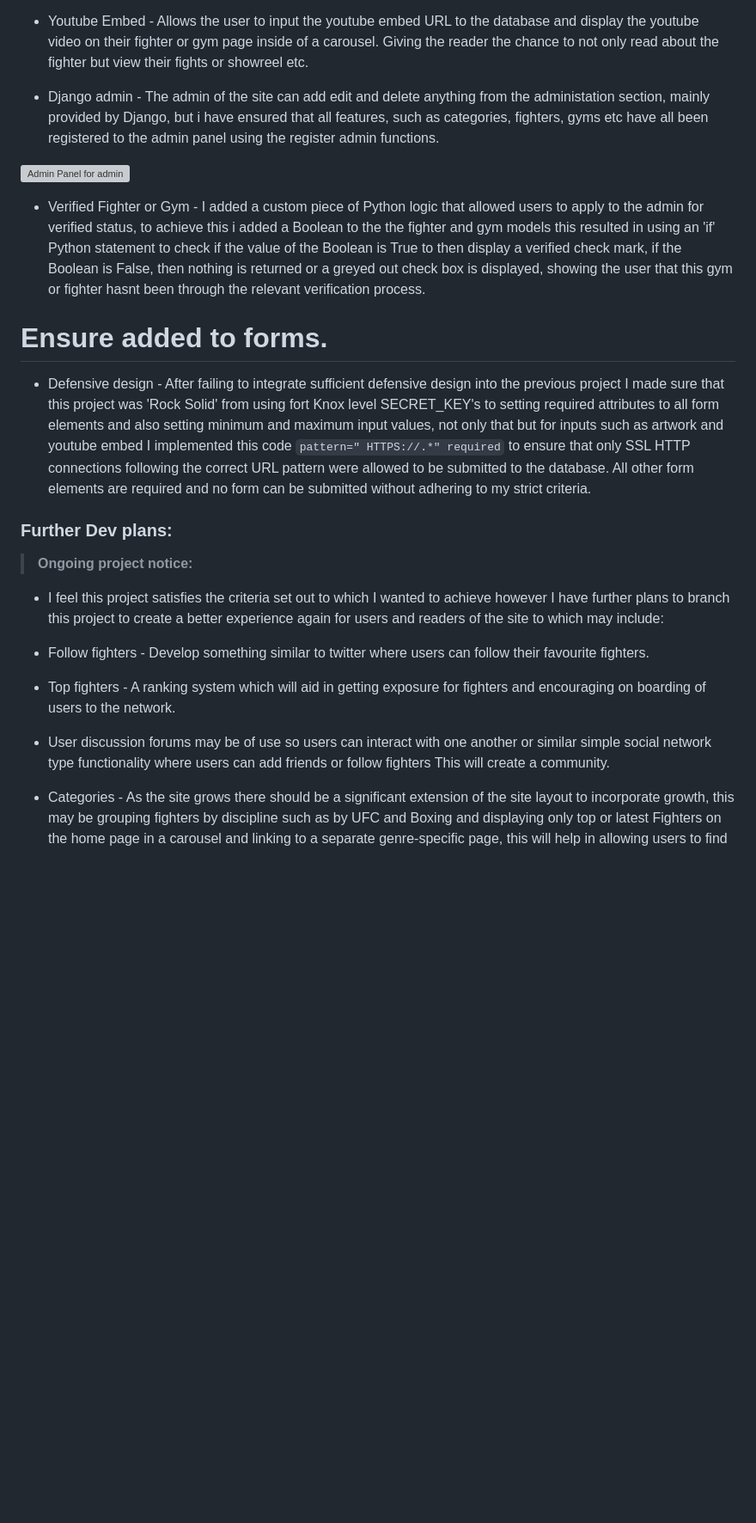
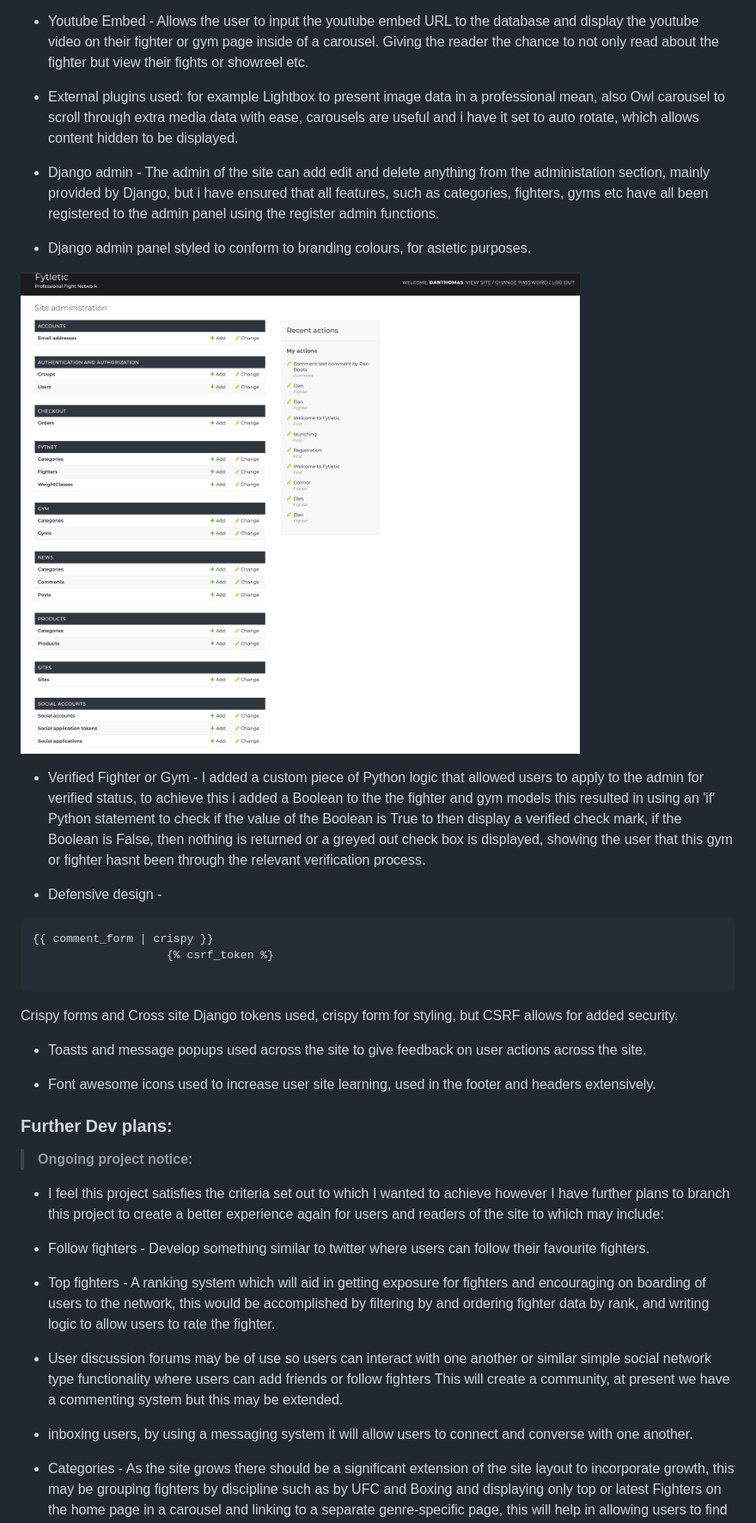
Before and after one commit to danielboots/fytletic, a Markdown page: README.md, the part around the change printed below. Shown: that part at 86% size. Drawn GitHub-style; pictures changed too: media/djangoadmin.png (added); blank space fills up the shorter version; grey boxes are pictures that could not be loaded.

````diff
--- a/README.md
+++ b/README.md
@@ -610,17 +624,31 @@ Expected font use and consistency in font sizing and weights allow for an easy r
 
 * Youtube Embed - Allows the user to input the youtube embed URL to the database and display the youtube video on their fighter or gym page inside of a carousel. Giving the reader the chance to not only read about the fighter but view their fights or showreel etc.
 
+* External plugins used: for example Lightbox to present image data in a professional mean, also Owl carousel to scroll through extra media data with ease, carousels are useful and i have it set to auto rotate, which allows content hidden to be displayed.
+
 
 * Django admin - The admin of the site can add edit and delete anything from the administation section, mainly provided by Django, but i have ensured that all features, such as categories, fighters, gyms etc have all been registered to the admin panel using the register admin functions.
 
-![Admin Panel for admin]()
+* Django admin panel styled to conform to branding colours, for astetic purposes.
+
+
+![Admin Panel for admin](media/djangoadmin.png)
 
 * Verified Fighter or Gym - I added a custom piece of Python logic that allowed users to apply to the admin for verified status, to achieve this i added a Boolean to the the fighter and gym models this resulted in using an 'if' Python statement to check if the value of the Boolean is True to then display a verified check mark, if the Boolean is False, then nothing is returned or a greyed out check box is displayed, showing the user that this gym or fighter hasnt been through the relevant verification process.
 
 
-# Ensure added to forms.
+* Defensive design -
+```
+{{ comment_form | crispy }}
+                    {% csrf_token %}
 
-* Defensive design - After failing to integrate sufficient defensive design into the previous project I made sure that this project was 'Rock Solid' from using fort Knox level SECRET_KEY's to setting required attributes to all form elements and also setting minimum and maximum input values, not only that but for inputs such as artwork and youtube embed I implemented this code ` pattern=" HTTPS://.*" required `  to ensure that only SSL HTTP connections following the correct URL pattern were allowed to be submitted to the database. All other form elements are required and no form can be submitted without adhering to my strict criteria.
+```
+
+Crispy forms and Cross site Django tokens used, crispy form for styling, but CSRF allows for added security.
+
+* Toasts and message popups used across the site to give feedback on user actions across the site.
+
+* Font awesome icons used to increase user site learning, used in the footer and headers extensively.
 
 
 ### **Further Dev plans**:
@@ -631,10 +659,11 @@ Expected font use and consistency in font sizing and weights allow for an easy r
 
 * Follow fighters - Develop something similar to twitter where users can follow their favourite fighters.
 
-* Top fighters - A ranking system which will aid in getting exposure for fighters and encouraging on boarding of users to the network.
+* Top fighters - A ranking system which will aid in getting exposure for fighters and encouraging on boarding of users to the network, this would be accomplished by filtering by and ordering fighter data by rank, and writing logic to allow users to rate the fighter.
 
-* User discussion forums may be of use so users can interact with one another or similar simple social network type functionality where users can add friends or follow fighters This will create a community.
+* User discussion forums may be of use so users can interact with one another or similar simple social network type functionality where users can add friends or follow fighters This will create a community, at present we have a commenting system but this may be extended.
 
+* inboxing users, by using a messaging system it will allow users to connect and converse with one another.
 
 * Categories - As the site grows there should be a significant extension of the site layout to incorporate growth, this may be grouping fighters by discipline such as by UFC and Boxing and displaying only top or latest Fighters on the home page in a carousel and linking to a separate genre-specific page, this will help in allowing users to find and explore fighters and disciplines they are interested in.
 
````
Also changed, not shown: other parts of README.md (+112 -15 lines), media/pm4.png (added), media/wireframe.jpg (added), 2 other files.
